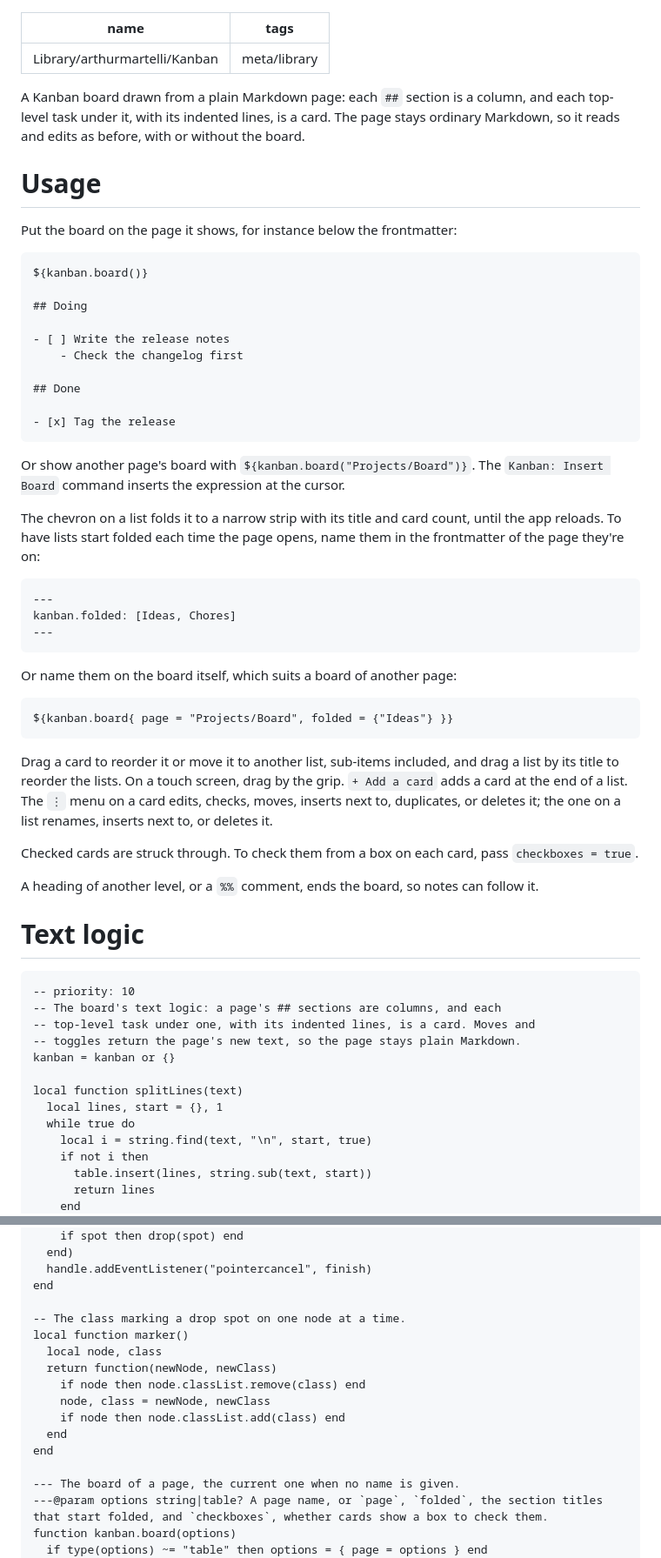
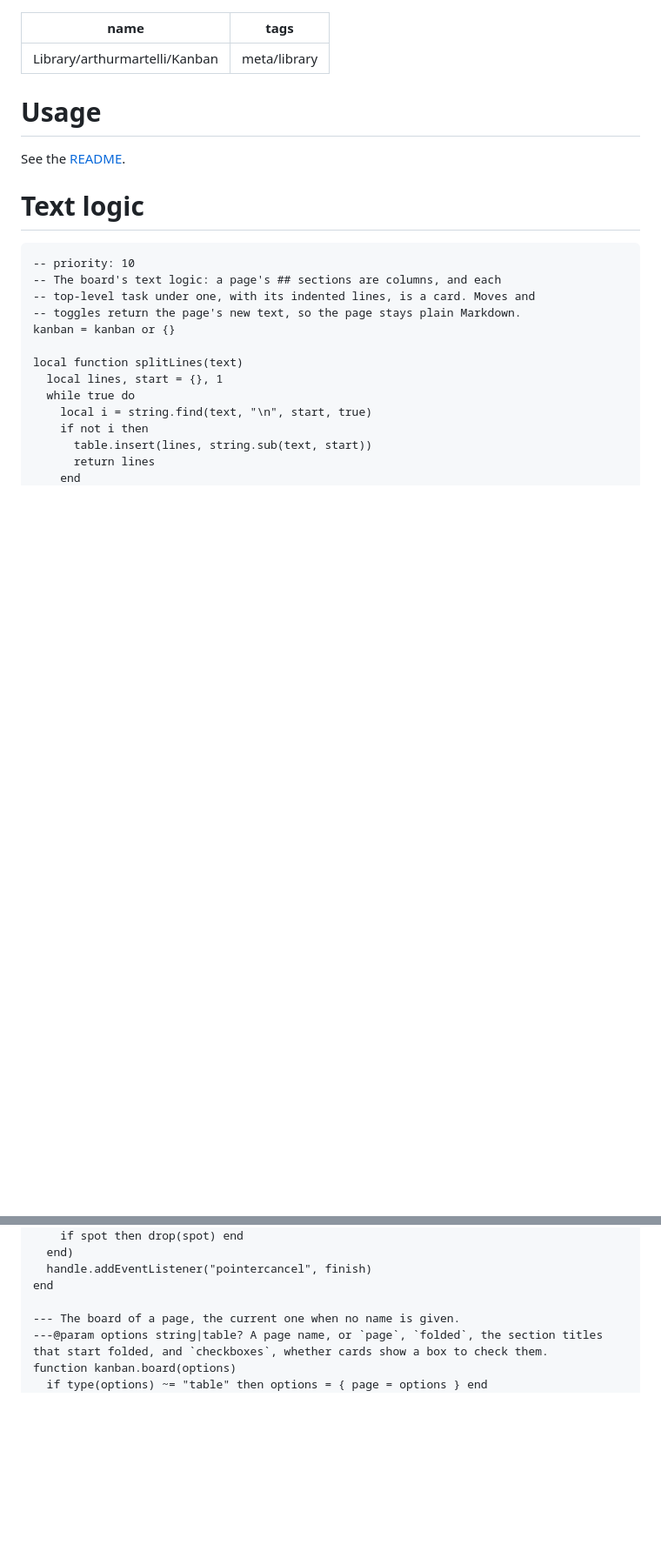
Before and after one commit to arthurmartelli/silverbullet-kanban, a Markdown page: Kanban.md, 2 parts joined by grey strips. Shown at 87% size. Rendered like a GitHub page; blank space fills up the shorter version.

````diff
--- a/Kanban.md
+++ b/Kanban.md
@@ -2,59 +2,13 @@
 name: Library/arthurmartelli/Kanban
 tags: meta/library
 ---
-A Kanban board drawn from a plain Markdown page: each `##` section is a
-column, and each top-level task under it, with its indented lines, is a card.
-The page stays ordinary Markdown, so it reads and edits as before, with or
-without the board.
 
 # Usage
-Put the board on the page it shows, for instance below the frontmatter:
 
-```markdown
-${kanban.board()}
-
-## Doing
-
-- [ ] Write the release notes
-	- Check the changelog first
-
-## Done
-
-- [x] Tag the release
-```
-
-Or show another page's board with `${kanban.board("Projects/Board")}`. The
-`Kanban: Insert Board` command inserts the expression at the cursor.
-
-The chevron on a list folds it to a narrow strip with its title and card count,
-until the app reloads. To have lists start folded each time the page opens,
-name them in the frontmatter of the page they're on:
-
-```yaml
----
-kanban.folded: [Ideas, Chores]
----
-```
-
-Or name them on the board itself, which suits a board of another page:
-
-```markdown
-${kanban.board{ page = "Projects/Board", folded = {"Ideas"} }}
-```
-
-Drag a card to reorder it or move it to another list, sub-items included, and
-drag a list by its title to reorder the lists. On a touch screen, drag by the
-grip. `+ Add a card` adds a card at the end of a list. The `⋮` menu on a card
-edits, checks, moves, inserts next to, duplicates, or deletes it; the one on a
-list renames, inserts next to, or deletes it.
-
-Checked cards are struck through. To check them from a box on each card, pass
-`checkboxes = true`.
-
-A heading of another level, or a `%%` comment, ends the board, so notes can
-follow it.
+See the [README](https://github.com/arthurmartelli/silverbullet-kanban).
 
 # Text logic
+
 ```space-lua
 -- priority: 10
 -- The board's text logic: a page's ## sections are columns, and each
@@ -346,16 +291,6 @@ local function draggable(handle, node, scroller, over, drop)
   handle.addEventListener("pointercancel", finish)
 end
 
--- The class marking a drop spot on one node at a time.
-local function marker()
-  local node, class
-  return function(newNode, newClass)
-    if node then node.classList.remove(class) end
-    node, class = newNode, newClass
-    if node then node.classList.add(class) end
-  end
-end
-
 --- The board of a page, the current one when no name is given.
 ---@param options string|table? A page name, or `page`, `folded`, the section titles that start folded, and `checkboxes`, whether cards show a box to check them.
 function kanban.board(options)
````
Also changed, not shown: other parts of Kanban.md (+56 -96 lines), README.md (+19 -32 lines), docs/board-dark.png (added), docs/board-light.png (added), 1 other file.
